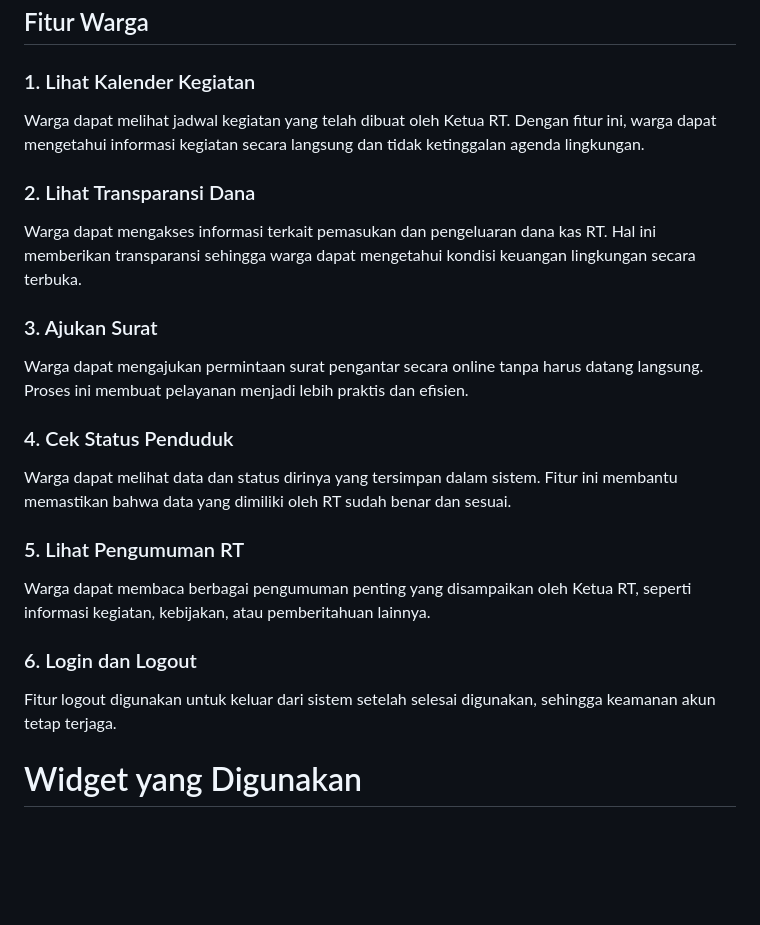
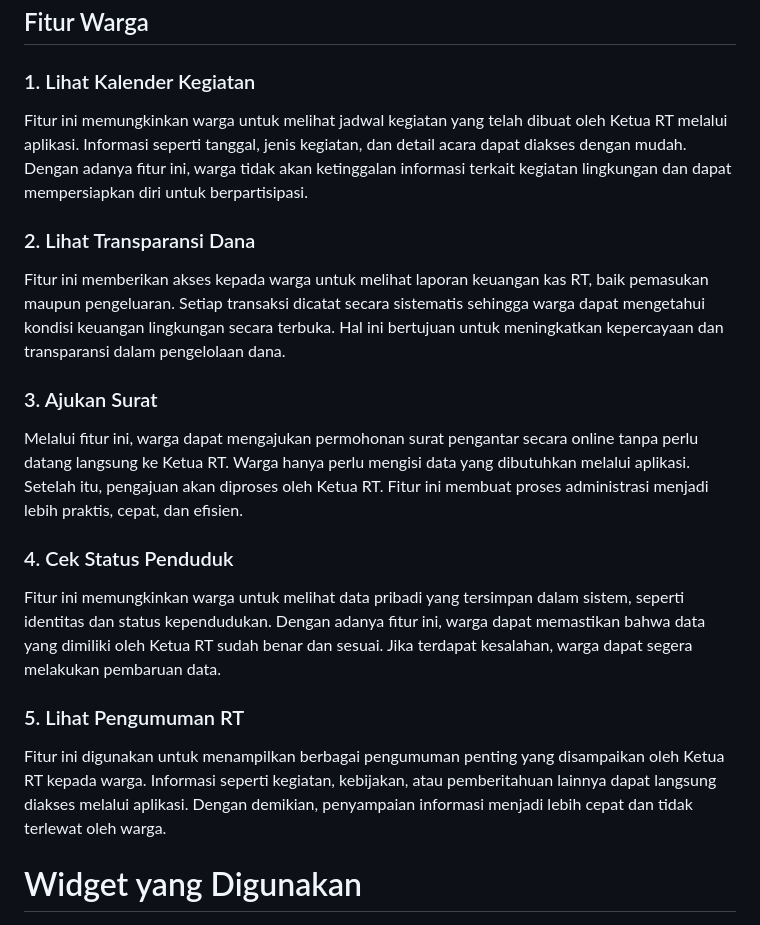
Before and after one commit to syzota/pos-kamling, a Markdown page: README.md, the part around one of its changes. Rendered like a GitHub page; blank space fills up the shorter version.

```diff
--- a/README.md
+++ b/README.md
@@ -56,27 +70,23 @@ Fitur logout digunakan untuk keluar dari sistem guna menjaga keamanan akun. Hal
 
 ### 1. Lihat Kalender Kegiatan
 
-Warga dapat melihat jadwal kegiatan yang telah dibuat oleh Ketua RT. Dengan fitur ini, warga dapat mengetahui informasi kegiatan secara langsung dan tidak ketinggalan agenda lingkungan.
+Fitur ini memungkinkan warga untuk melihat jadwal kegiatan yang telah dibuat oleh Ketua RT melalui aplikasi. Informasi seperti tanggal, jenis kegiatan, dan detail acara dapat diakses dengan mudah. Dengan adanya fitur ini, warga tidak akan ketinggalan informasi terkait kegiatan lingkungan dan dapat mempersiapkan diri untuk berpartisipasi.
 
 ### 2. Lihat Transparansi Dana
 
-Warga dapat mengakses informasi terkait pemasukan dan pengeluaran dana kas RT. Hal ini memberikan transparansi sehingga warga dapat mengetahui kondisi keuangan lingkungan secara terbuka.
+Fitur ini memberikan akses kepada warga untuk melihat laporan keuangan kas RT, baik pemasukan maupun pengeluaran. Setiap transaksi dicatat secara sistematis sehingga warga dapat mengetahui kondisi keuangan lingkungan secara terbuka. Hal ini bertujuan untuk meningkatkan kepercayaan dan transparansi dalam pengelolaan dana.
 
 ### 3. Ajukan Surat
 
-Warga dapat mengajukan permintaan surat pengantar secara online tanpa harus datang langsung. Proses ini membuat pelayanan menjadi lebih praktis dan efisien.
+Melalui fitur ini, warga dapat mengajukan permohonan surat pengantar secara online tanpa perlu datang langsung ke Ketua RT. Warga hanya perlu mengisi data yang dibutuhkan melalui aplikasi. Setelah itu, pengajuan akan diproses oleh Ketua RT. Fitur ini membuat proses administrasi menjadi lebih praktis, cepat, dan efisien.
 
 ### 4. Cek Status Penduduk
 
-Warga dapat melihat data dan status dirinya yang tersimpan dalam sistem. Fitur ini membantu memastikan bahwa data yang dimiliki oleh RT sudah benar dan sesuai.
+Fitur ini memungkinkan warga untuk melihat data pribadi yang tersimpan dalam sistem, seperti identitas dan status kependudukan. Dengan adanya fitur ini, warga dapat memastikan bahwa data yang dimiliki oleh Ketua RT sudah benar dan sesuai. Jika terdapat kesalahan, warga dapat segera melakukan pembaruan data.
 
 ### 5. Lihat Pengumuman RT
 
-Warga dapat membaca berbagai pengumuman penting yang disampaikan oleh Ketua RT, seperti informasi kegiatan, kebijakan, atau pemberitahuan lainnya.
-
-### 6. Login dan Logout
-
-Fitur logout digunakan untuk keluar dari sistem setelah selesai digunakan, sehingga keamanan akun tetap terjaga.
+Fitur ini digunakan untuk menampilkan berbagai pengumuman penting yang disampaikan oleh Ketua RT kepada warga. Informasi seperti kegiatan, kebijakan, atau pemberitahuan lainnya dapat langsung diakses melalui aplikasi. Dengan demikian, penyampaian informasi menjadi lebih cepat dan tidak terlewat oleh warga.
 
 # Widget yang Digunakan
 
```
Also changed, not shown: other parts of README.md (+25 -11 lines).
